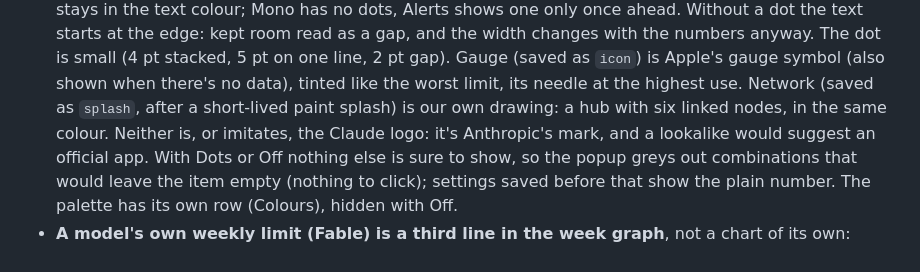
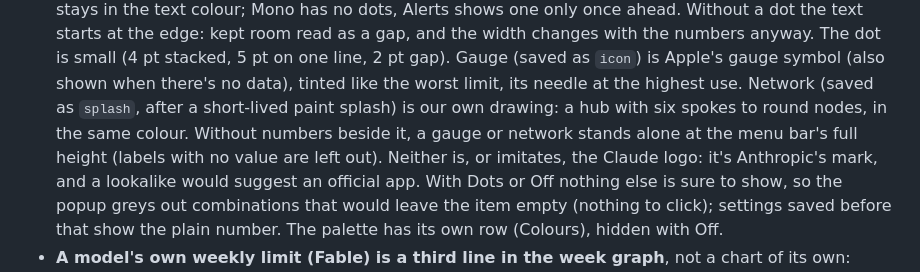
Before and after one commit to gtmn/claude-usage-meter, a Markdown page: docs/DECISIONS.md, the part around the change. GitHub-like rendering.

```diff
--- a/docs/DECISIONS.md
+++ b/docs/DECISIONS.md
@@ -50,7 +50,8 @@ options that were ruled out, so they aren't tried again.
   room read as a gap, and the width changes with the numbers anyway. The dot is small (4 pt stacked, 5 pt on
   one line, 2 pt gap). Gauge (saved as `icon`) is Apple's gauge symbol (also shown when there's no data),
   tinted like the worst limit, its needle at the highest use. Network (saved as `splash`, after a short-lived
-  paint splash) is our own drawing: a hub with six linked nodes, in the same colour. Neither is, or imitates,
+  paint splash) is our own drawing: a hub with six spokes to round nodes, in the same colour. Without numbers beside
+  it, a gauge or network stands alone at the menu bar's full height (labels with no value are left out). Neither is, or imitates,
   the Claude logo: it's Anthropic's mark, and a lookalike would suggest an official app. With Dots or Off nothing else is sure to show, so the popup greys out combinations that would
   leave the item empty (nothing to click); settings saved before that show the plain number. The palette has
   its own row (Colours), hidden with Off.
```
Also changed, not shown: README.md (+1 -1 lines), docs/screenshots/menubar-network.png, 1 other file.
